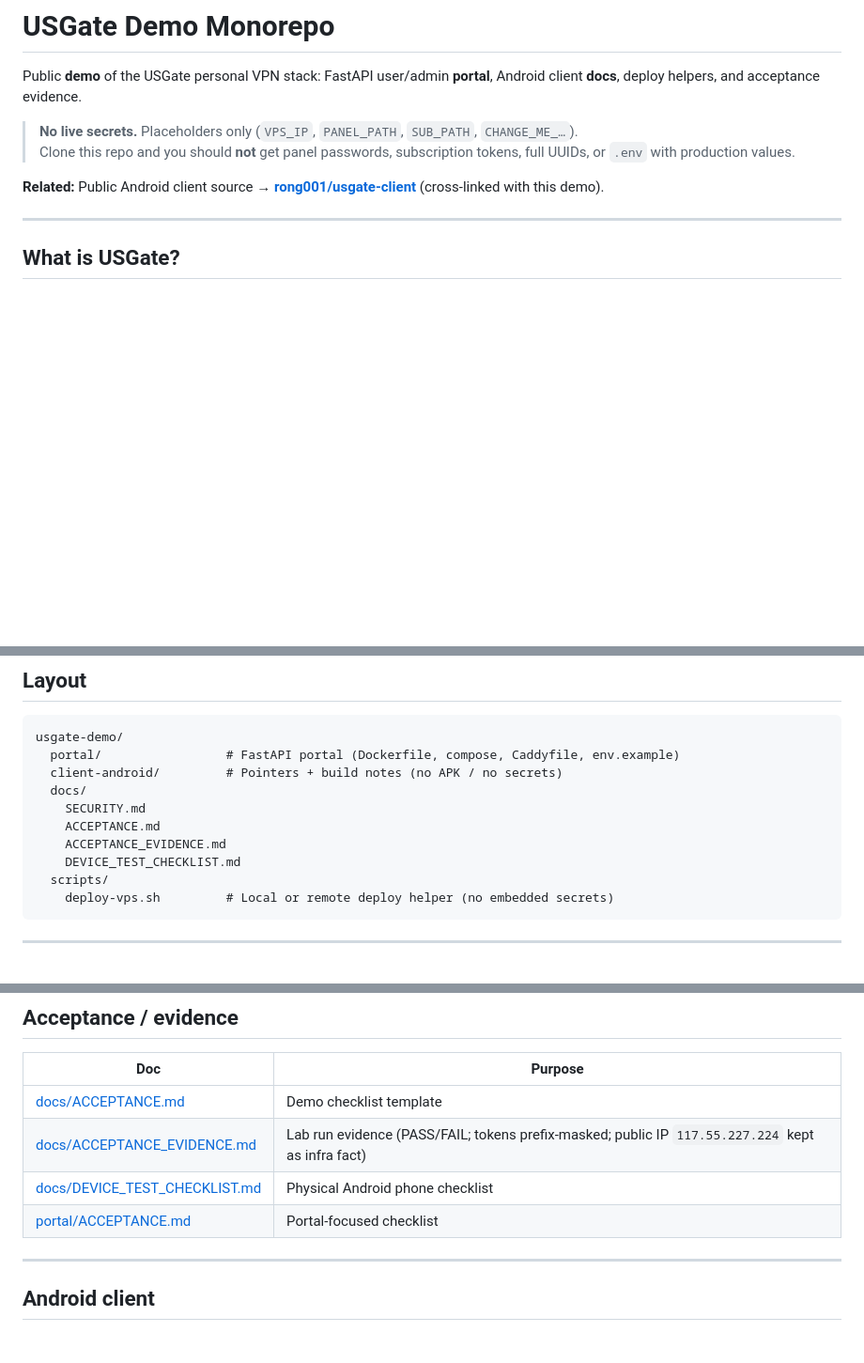
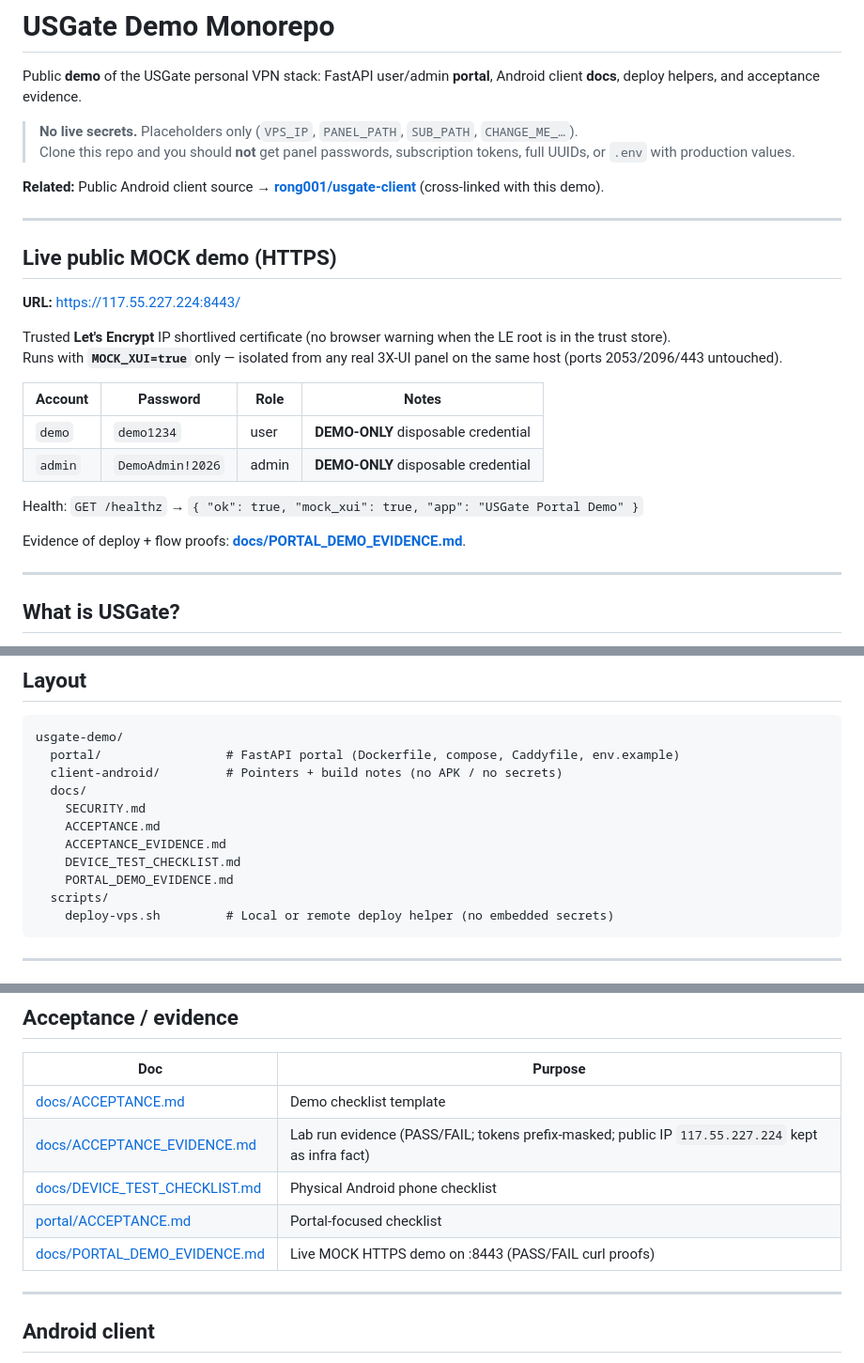
Before and after one commit to rong001/usgate-demo, a Markdown page: README.md, 3 parts joined by grey strips. Shown at 94% size. Drawn GitHub-style; blank space fills up the shorter version.

Commit message:
Document live MOCK portal demo on :8443 with trusted LE TLS
Add PORTAL_DEMO_EVIDENCE.md (curl proofs) and README live demo URL plus DEMO-ONLY accounts.

````diff
--- a/README.md
+++ b/README.md
@@ -6,6 +6,24 @@ Public **demo** of the USGate personal VPN stack: FastAPI user/admin **portal**,
 > Clone this repo and you should **not** get panel passwords, subscription tokens, full UUIDs, or `.env` with production values.
 
 **Related:** Public Android client source → **[rong001/usgate-client](https://github.com/rong001/usgate-client)** (cross-linked with this demo).
+
+---
+
+## Live public MOCK demo (HTTPS)
+
+**URL:** [https://117.55.227.224:8443/](https://117.55.227.224:8443/)
+
+Trusted **Let's Encrypt** IP shortlived certificate (no browser warning when the LE root is in the trust store).
+Runs with **`MOCK_XUI=true`** only — isolated from any real 3X-UI panel on the same host (ports 2053/2096/443 untouched).
+
+| Account | Password | Role | Notes |
+|---------|----------|------|-------|
+| `demo` | `demo1234` | user | **DEMO-ONLY** disposable credential |
+| `admin` | `DemoAdmin!2026` | admin | **DEMO-ONLY** disposable credential |
+
+Health: `GET /healthz` → `{ "ok": true, "mock_xui": true, "app": "USGate Portal Demo" }`
+
+Evidence of deploy + flow proofs: **[docs/PORTAL_DEMO_EVIDENCE.md](docs/PORTAL_DEMO_EVIDENCE.md)**.
 
 ---
 
@@ -45,6 +63,7 @@ usgate-demo/
     ACCEPTANCE.md
     ACCEPTANCE_EVIDENCE.md
     DEVICE_TEST_CHECKLIST.md
+    PORTAL_DEMO_EVIDENCE.md
   scripts/
     deploy-vps.sh         # Local or remote deploy helper (no embedded secrets)
 ```
@@ -114,6 +133,7 @@ On the server: edit `portal/.env` (from `env.example`), set `MOCK_XUI=false` and
 | [docs/ACCEPTANCE_EVIDENCE.md](docs/ACCEPTANCE_EVIDENCE.md) | Lab run evidence (PASS/FAIL; tokens prefix-masked; public IP `117.55.227.224` kept as infra fact) |
 | [docs/DEVICE_TEST_CHECKLIST.md](docs/DEVICE_TEST_CHECKLIST.md) | Physical Android phone checklist |
 | [portal/ACCEPTANCE.md](portal/ACCEPTANCE.md) | Portal-focused checklist |
+| [docs/PORTAL_DEMO_EVIDENCE.md](docs/PORTAL_DEMO_EVIDENCE.md) | Live MOCK HTTPS demo on :8443 (PASS/FAIL curl proofs) |
 
 ---
 
````
Also changed, not shown: other parts of README.md (+1 -0 lines), docs/PORTAL_DEMO_EVIDENCE.md (added, +151 -0 lines).
